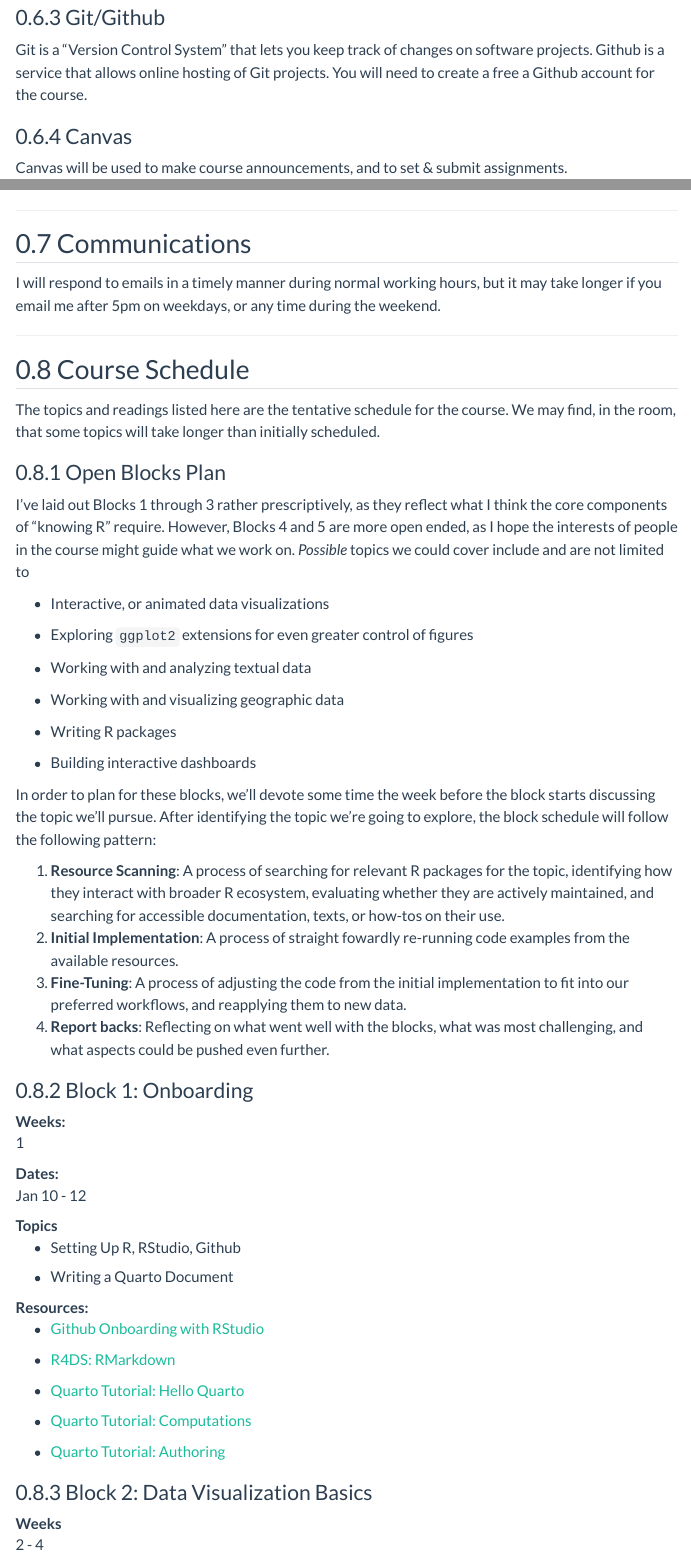
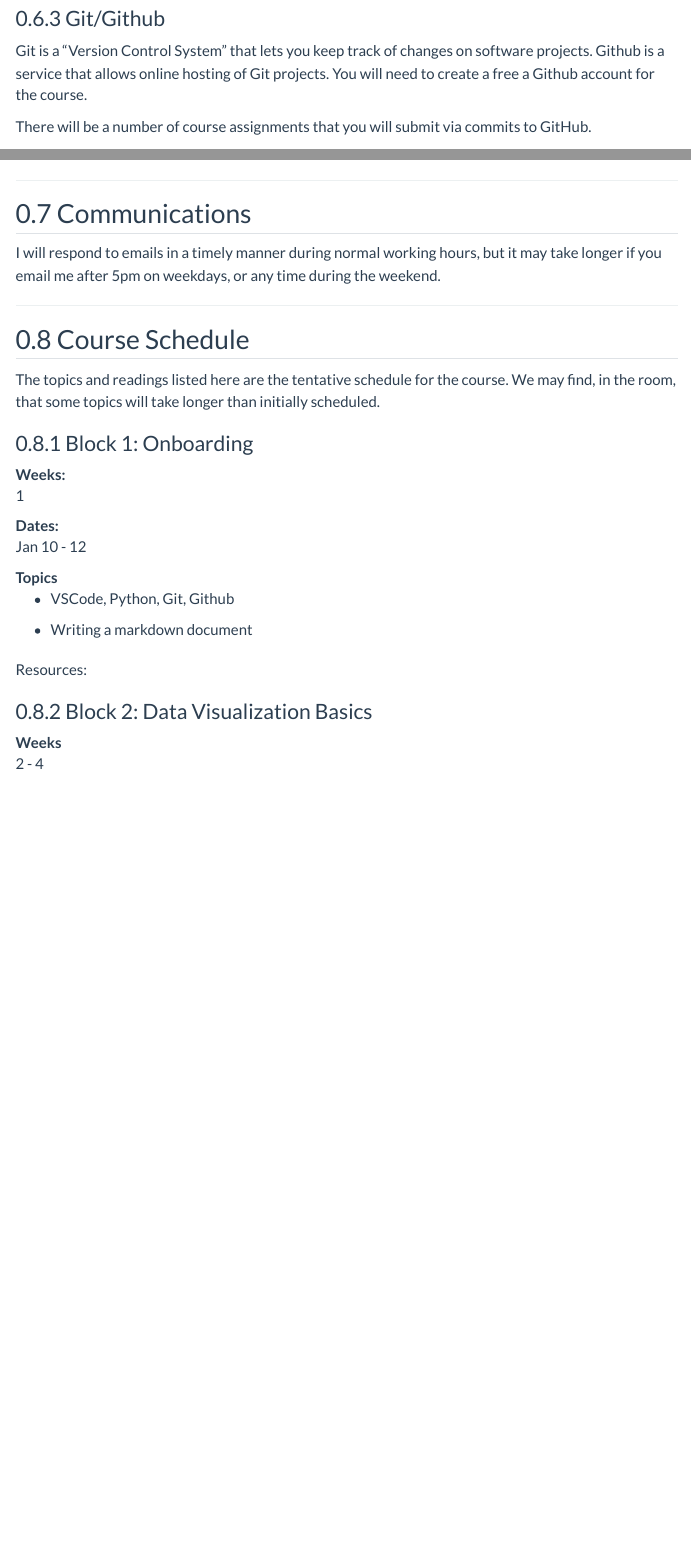
Before and after one commit to Lin511-2024/Lin511-2024.github.io, a Quarto document (syllabus.qmd): the page in a window 1100 px wide, from 1480 px down before the commit and from 1520 px down after it, so that both start at the same text, and a second part further down, joined at a grey line. Rendered offline with R 4.5, knitr and Pandoc in place of Quarto, with nearby package versions; menus at the side of the page are left out.

Commit message:
updating syllabus

```diff
--- a/syllabus.qmd
+++ b/syllabus.qmd
@@ -97,9 +99,11 @@ After attending class meetings and completion of the coursework, students should
 
 Git is a "Version Control System" that lets you keep track of changes on software projects. Github is a service that allows online hosting of Git projects. You will need to create a free a Github account for the course.
 
+There will be a number of course assignments that you will submit via commits to GitHub.
+
 ### Canvas
 
-Canvas will be used to make course announcements, and to set & submit assignments.
+Canvas will be used to make course announcements, and to distribute assignment links.
 
 ------------------------------------------------------------------------
 
@@ -113,29 +117,6 @@ I will respond to emails in a timely manner during normal working hours, but it
 
 The topics and readings listed here are the tentative schedule for the course. We may find, in the room, that some topics will take longer than initially scheduled.
 
-### Open Blocks Plan
-
-I've laid out Blocks 1 through 3 rather prescriptively, as they reflect what I think the core components of "knowing R" require. However, Blocks 4 and 5 are more open ended, as I hope the interests of people in the course might guide what we work on. *Possible* topics we could cover include and are not limited to
-
--   Interactive, or animated data visualizations
-
--   Exploring `ggplot2` extensions for even greater control of figures
-
--   Working with and analyzing textual data
-
--   Working with and visualizing geographic data
-
--   Writing R packages
-
--   Building interactive dashboards
-
-In order to plan for these blocks, we'll devote some time the week before the block starts discussing the topic we'll pursue. After identifying the topic we're going to explore, the block schedule will follow the following pattern:
-
-1.  **Resource Scanning**: A process of searching for relevant R packages for the topic, identifying how they interact with broader R ecosystem, evaluating whether they are actively maintained, and searching for accessible documentation, texts, or how-tos on their use.
-2.  **Initial Implementation**: A process of straight fowardly re-running code examples from the available resources.
-3.  **Fine-Tuning**: A process of adjusting the code from the initial implementation to fit into our preferred workflows, and reapplying them to new data.
-4.  **Report backs**: Reflecting on what went well with the blocks, what was most challenging, and what aspects could be pushed even further.
-
 ### Block 1: Onboarding
 
 Weeks:
@@ -148,21 +129,11 @@ Dates:
 
 Topics
 
-:   -   Setting Up R, RStudio, Github
+:   -   VSCode, Python, Git, Github
 
-    -   Writing a Quarto Document
+    -   Writing a markdown document
 
 Resources:
-
-:   -   [Github Onboarding with RStudio](https://jofrhwld.github.io/blog/posts/2022/12/2022-12-21_github-onboarding/)
-
-    -   [R4DS: RMarkdown](https://r4ds.had.co.nz/r-markdown.html)
-
-    -   [Quarto Tutorial: Hello Quarto](https://quarto.org/docs/get-started/hello/rstudio.html)
-
-    -   [Quarto Tutorial: Computations](https://quarto.org/docs/get-started/computations/rstudio.html)
-
-    -   [Quarto Tutorial: Authoring](https://quarto.org/docs/get-started/authoring/rstudio.html)
 
 ### Block 2: Data Visualization Basics
 
```
Also changed, not shown: syllabus.qmd (2 more changed lines).
